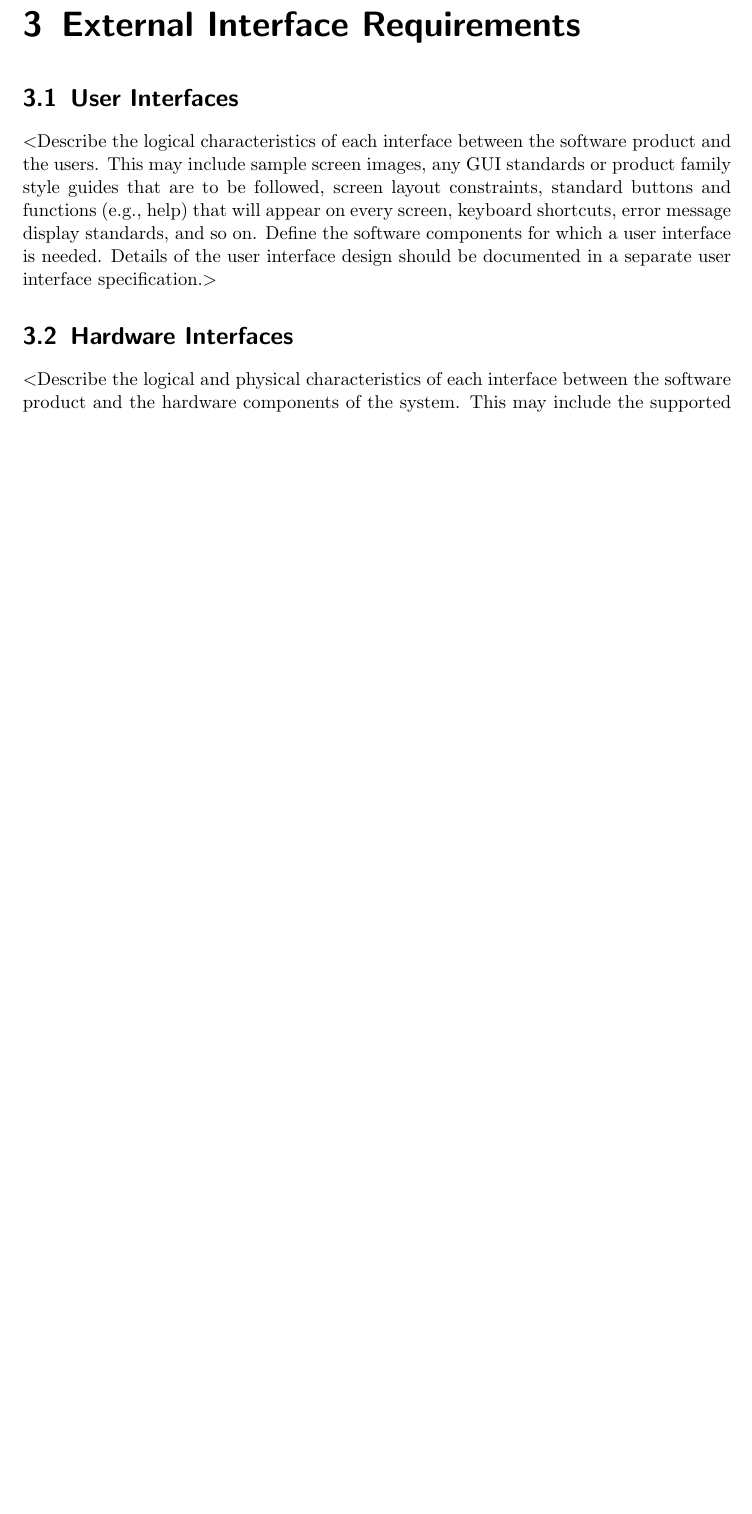
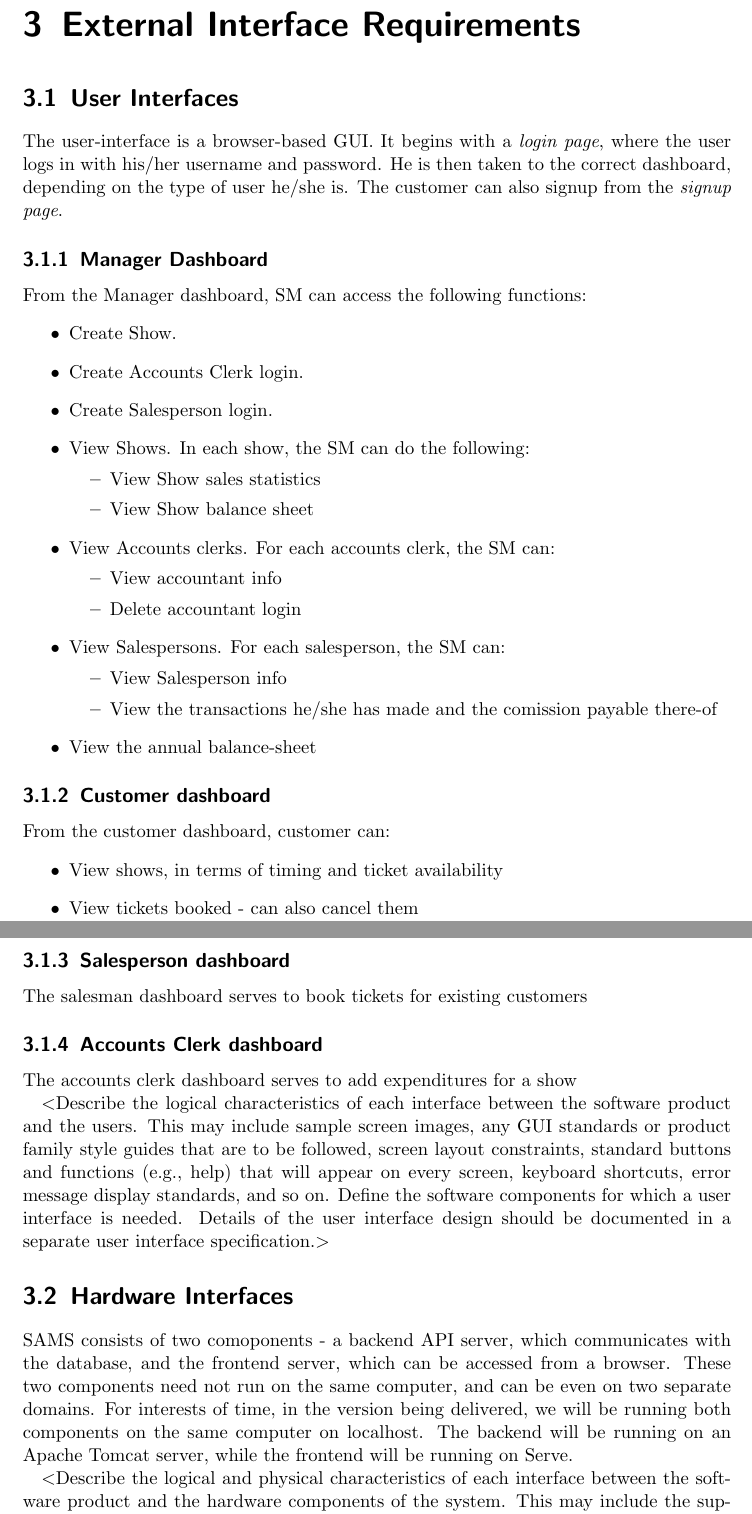
Before and after one commit to RedDocMD/SAMS, a LaTeX document (srs/srs.tex): part of page 10 of 20 before the commit and two parts of pages 10 and 11 of 22 after it, the two joined at a grey line, cut so that both start at the same text, the shorter picture padded with empty space. Compiled offline with pdfLaTeX.

Commit message:
Added in first part of sec 3

```diff
--- a/srs/srs.tex
+++ b/srs/srs.tex
@@ -221,6 +221,45 @@ Our dependencies are as follows:
 \chapter{External Interface Requirements}
 
 \section{User Interfaces}
+The user-interface is a browser-based GUI. It begins with a \emph{login page}, where the user logs in with his/her username and password. He is then taken to the correct dashboard, depending on the type of user he/she is. The customer can also signup from the \emph{signup page}.
+
+\subsection{Manager Dashboard}
+From the Manager dashboard, SM can access the following functions:
+\begin{itemize}
+\item Create Show.
+\item Create Accounts Clerk login.
+\item Create Salesperson login.
+\item View Shows. In each show, the SM can do the following:
+\begin{itemize}
+\item View Show sales statistics
+\item View Show balance sheet
+\end{itemize}
+\item View Accounts clerks. For each accounts clerk, the SM can:
+\begin{itemize}
+\item View accountant info
+\item Delete accountant login
+\end{itemize}
+\item View Salespersons. For each salesperson, the SM can:
+\begin{itemize}
+\item View Salesperson info
+\item View the transactions he/she has made and the comission payable there-of
+\end{itemize}
+\item View the annual balance-sheet
+\end{itemize}
+
+\subsection{Customer dashboard}
+From the customer dashboard, customer can:
+\begin{itemize}
+\item View shows, in terms of timing and ticket availability
+\item View tickets booked - can also cancel them
+\end{itemize}
+
+\subsection{Salesperson dashboard}
+The salesman dashboard serves to book tickets for existing customers
+
+\subsection{Accounts Clerk dashboard}
+The accounts clerk dashboard serves to add expenditures for a show
+
 $<$Describe the logical characteristics of each interface between the software
 product and the users. This may include sample screen images, any GUI standards
 or product family style guides that are to be followed, screen layout
@@ -231,6 +270,8 @@ the user interface design should be documented in a separate user interface
 specification.$>$
 
 \section{Hardware Interfaces}
+SAMS consists of two comoponents - a backend API server, which communicates with the database, and the frontend server, which can be accessed from a browser. These two components need not run on the same computer, and can be even on two separate domains. For interests of time, in the version being delivered, we will be running both components on the same computer on localhost. The backend will be running on an Apache Tomcat server, while the frontend will be running on Serve.
+
 $<$Describe the logical and physical characteristics of each interface between
 the software product and the hardware components of the system. This may include
 the supported device types, the nature of the data and control interactions
```
